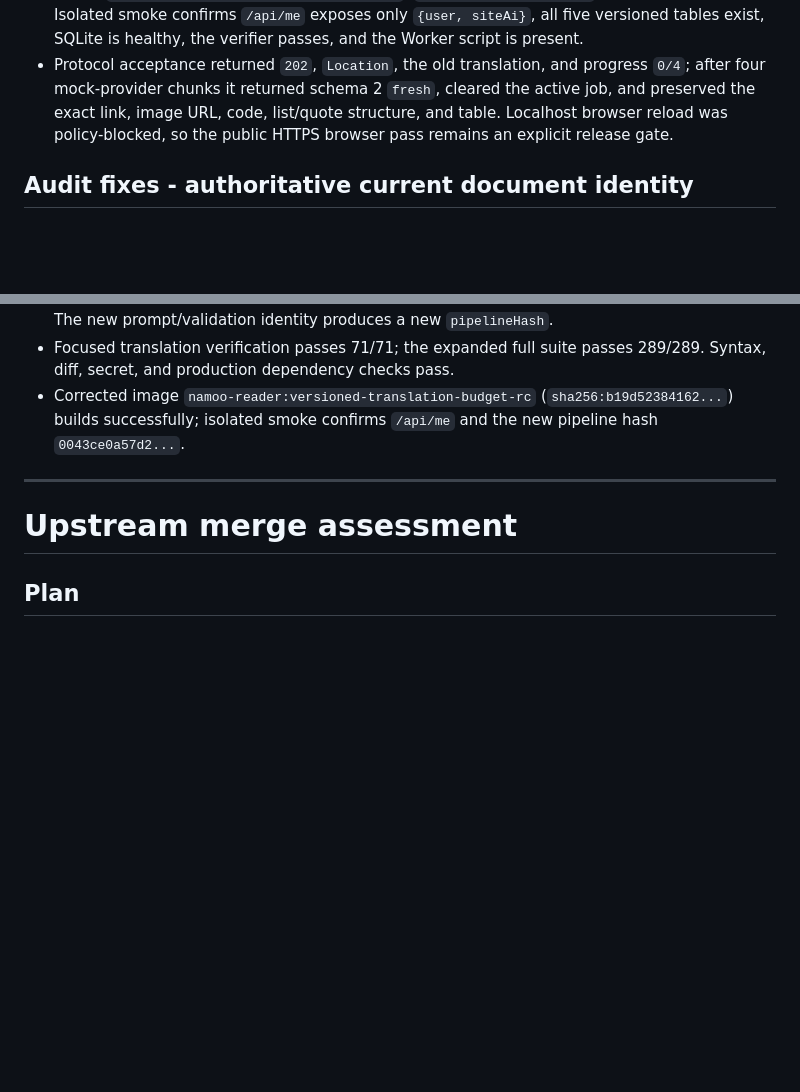
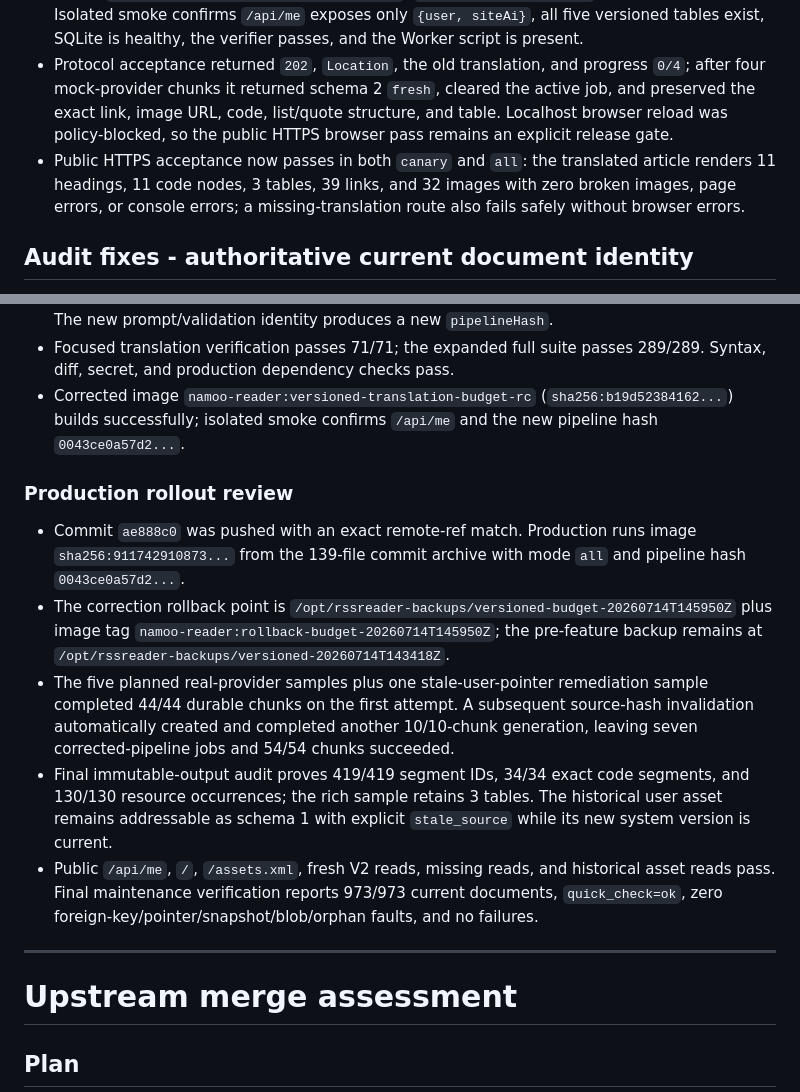
Before and after one commit to nardinmarcus/rssreader, a Markdown page: tasks/todo.md, 2 parts joined by grey strips. GitHub-like rendering; blank space fills up the shorter version.

Commit message:
docs: record production translation rollout

```diff
--- a/tasks/todo.md
+++ b/tasks/todo.md
@@ -114,6 +114,7 @@ Detailed plan: `docs/superpowers/plans/2026-07-14-versioned-translation-pipeline
 - A consistent copy of 303 local entries migrated 293 documents, skipped 10 empty entries, verified idempotently, and ended with `quick_check=ok`, zero foreign-key/pointer faults, zero raw orphans, and verifier `ok=true`. The source database was never modified.
 - Image `namoo-reader:versioned-translation-rc` (`sha256:646558760153...`) builds successfully. Isolated smoke confirms `/api/me` exposes only `{user, siteAi}`, all five versioned tables exist, SQLite is healthy, the verifier passes, and the Worker script is present.
 - Protocol acceptance returned `202`, `Location`, the old translation, and progress `0/4`; after four mock-provider chunks it returned schema 2 `fresh`, cleared the active job, and preserved the exact link, image URL, code, list/quote structure, and table. Localhost browser reload was policy-blocked, so the public HTTPS browser pass remains an explicit release gate.
+- Public HTTPS acceptance now passes in both `canary` and `all`: the translated article renders 11 headings, 11 code nodes, 3 tables, 39 links, and 32 images with zero broken images, page errors, or console errors; a missing-translation route also fails safely without browser errors.
 
 ## Audit fixes - authoritative current document identity
 
@@ -172,6 +173,14 @@ Detailed plan: `docs/superpowers/plans/2026-07-14-versioned-translation-pipeline
 - The corrected policy reserves output headroom, accounts for JSON overhead, fails an individually oversized translatable segment before provider execution, and injects code locally. The new prompt/validation identity produces a new `pipelineHash`.
 - Focused translation verification passes 71/71; the expanded full suite passes 289/289. Syntax, diff, secret, and production dependency checks pass.
 - Corrected image `namoo-reader:versioned-translation-budget-rc` (`sha256:b19d52384162...`) builds successfully; isolated smoke confirms `/api/me` and the new pipeline hash `0043ce0a57d2...`.
+
+### Production rollout review
+
+- Commit `ae888c0` was pushed with an exact remote-ref match. Production runs image `sha256:911742910873...` from the 139-file commit archive with mode `all` and pipeline hash `0043ce0a57d2...`.
+- The correction rollback point is `/opt/rssreader-backups/versioned-budget-20260714T145950Z` plus image tag `namoo-reader:rollback-budget-20260714T145950Z`; the pre-feature backup remains at `/opt/rssreader-backups/versioned-20260714T143418Z`.
+- The five planned real-provider samples plus one stale-user-pointer remediation sample completed 44/44 durable chunks on the first attempt. A subsequent source-hash invalidation automatically created and completed another 10/10-chunk generation, leaving seven corrected-pipeline jobs and 54/54 chunks succeeded.
+- Final immutable-output audit proves 419/419 segment IDs, 34/34 exact code segments, and 130/130 resource occurrences; the rich sample retains 3 tables. The historical user asset remains addressable as schema 1 with explicit `stale_source` while its new system version is current.
+- Public `/api/me`, `/`, `/assets.xml`, fresh V2 reads, missing reads, and historical asset reads pass. Final maintenance verification reports 973/973 current documents, `quick_check=ok`, zero foreign-key/pointer/snapshot/blob/orphan faults, and no failures.
 
 ---
 
```
Also changed, not shown: other parts of tasks/todo.md (+4 -4 lines), tasks/lessons.md (+2 -0 lines).
